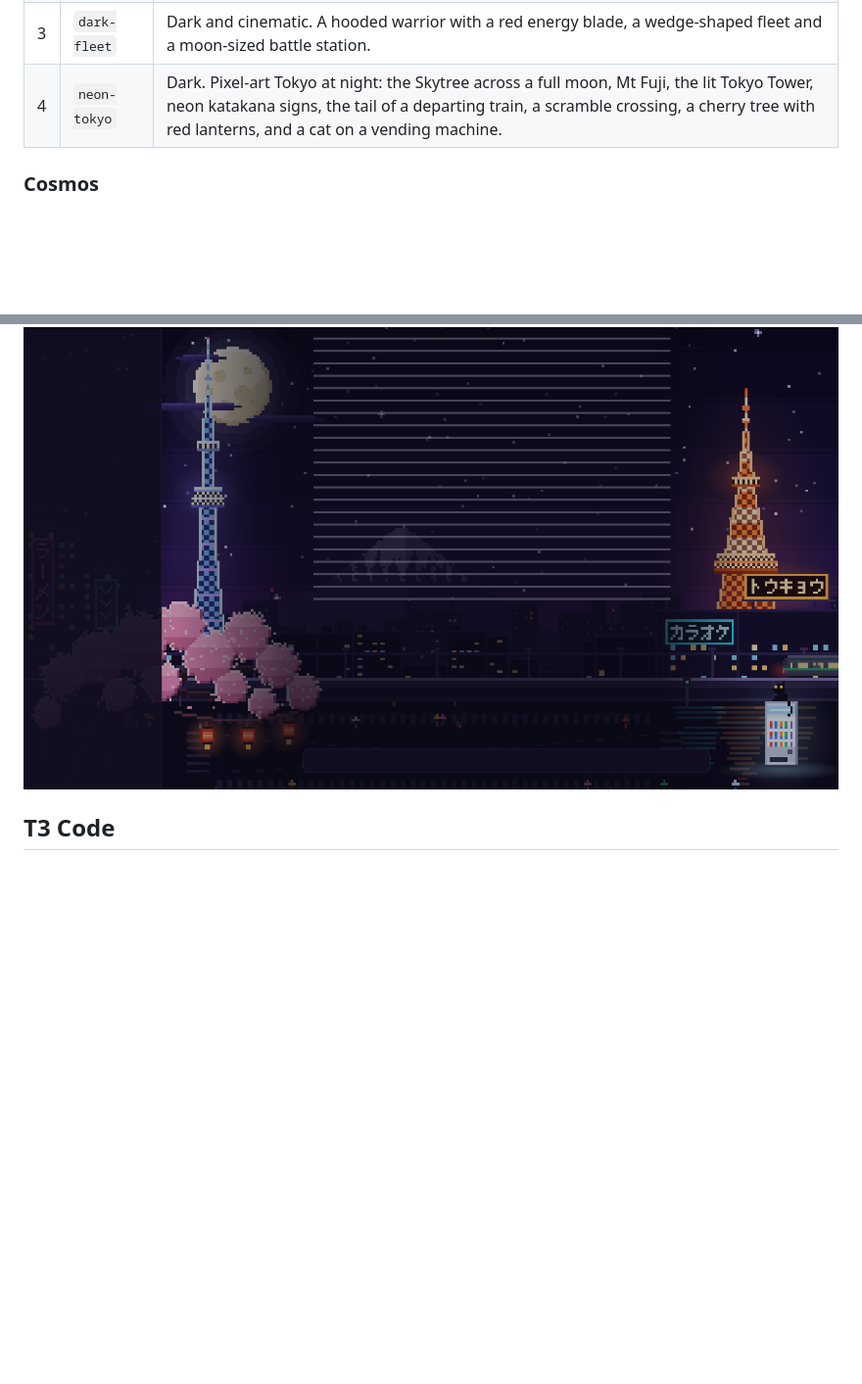
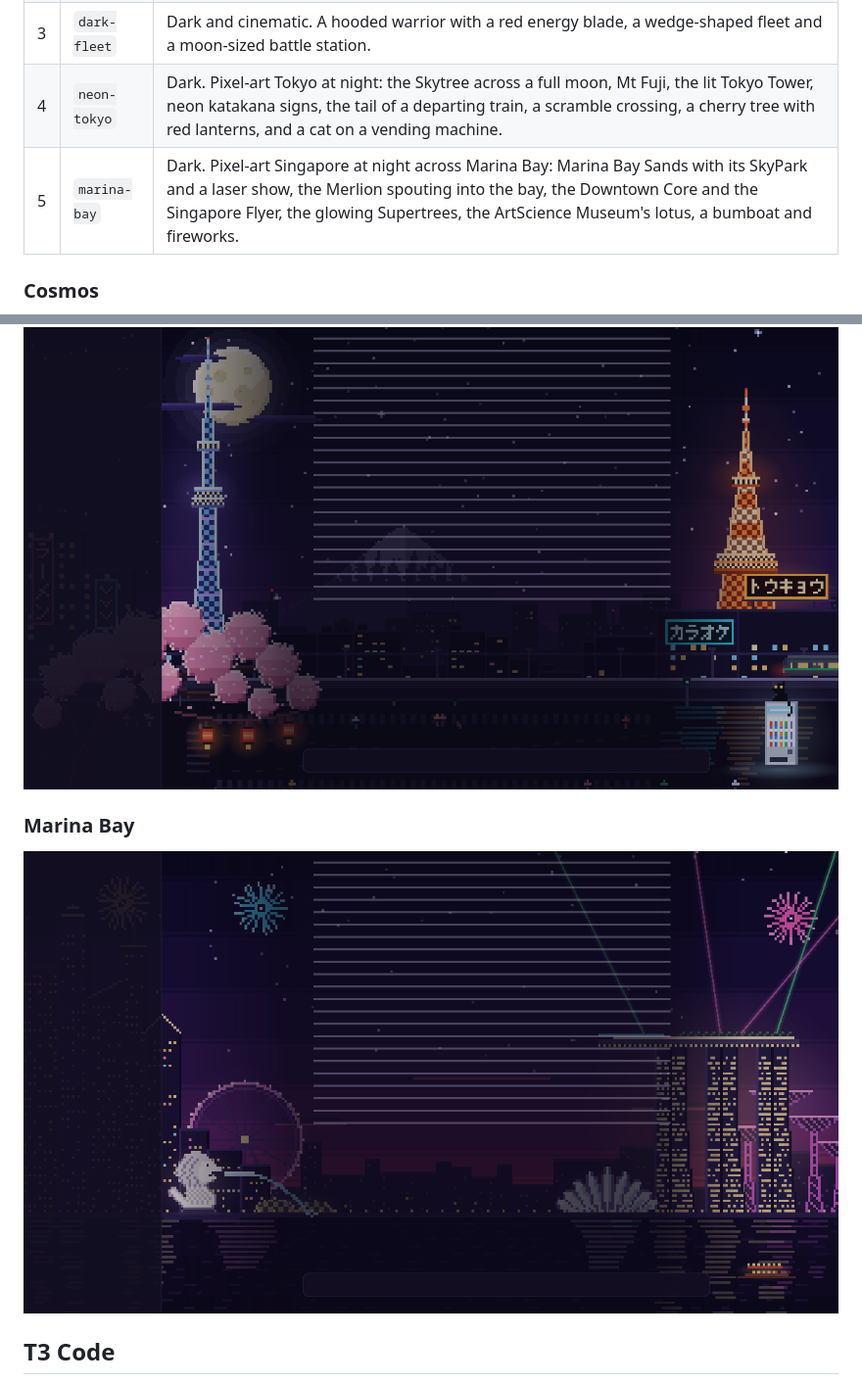
Before and after one commit to markimoo09/claude-code-themes, a Markdown page: README.md, 2 parts joined by grey strips. Shown at 98% size. GitHub-like rendering; pictures changed too: preview-marina-bay.png (added); blank space fills up the shorter version.

```diff
--- a/README.md
+++ b/README.md
@@ -28,6 +28,7 @@ Keep each scene SVG under 131,072 characters. For low CPU use, avoid blur filter
 | 2 | `pixel-cats` | Light. Pixel art of two fluffy cats, Pixel and Charlie, in a sunny room. |
 | 3 | `dark-fleet` | Dark and cinematic. A hooded warrior with a red energy blade, a wedge-shaped fleet and a moon-sized battle station. |
 | 4 | `neon-tokyo` | Dark. Pixel-art Tokyo at night: the Skytree across a full moon, Mt Fuji, the lit Tokyo Tower, neon katakana signs, the tail of a departing train, a scramble crossing, a cherry tree with red lanterns, and a cat on a vending machine. |
+| 5 | `marina-bay` | Dark. Pixel-art Singapore at night across Marina Bay: Marina Bay Sands with its SkyPark and a laser show, the Merlion spouting into the bay, the Downtown Core and the Singapore Flyer, the glowing Supertrees, the ArtScience Museum's lotus, a bumboat and fireworks. |
 
 ### Cosmos
 
@@ -44,6 +45,10 @@ Keep each scene SVG under 131,072 characters. For low CPU use, avoid blur filter
 ### Neon Tokyo
 
 ![Neon Tokyo](preview-neon-tokyo.png)
+
+### Marina Bay
+
+![Marina Bay](preview-marina-bay.png)
 
 ## T3 Code
 
```
Also changed, not shown: 8 other files.
